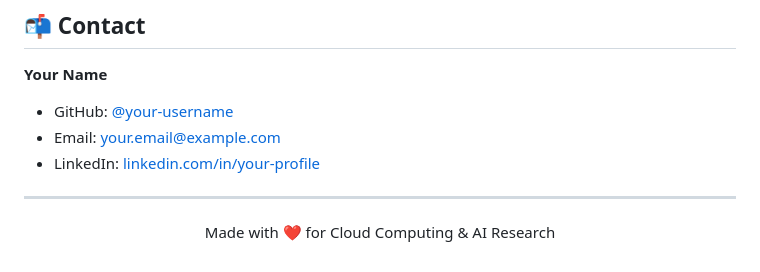
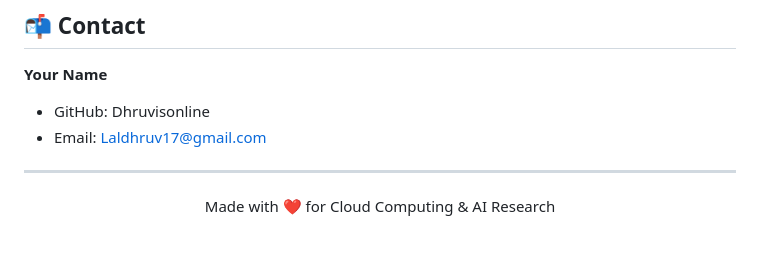
Before and after one commit to Dhruvisonline/projexa_inovex, a Markdown page: README.md, the part around the change. Rendered like a GitHub page.

```diff
--- a/README.md
+++ b/README.md
@@ -290,9 +290,8 @@ This project is licensed under the MIT License. See the [LICENSE](LICENSE) file
 ## 📬 Contact
 
 **Your Name**
-- GitHub: [@your-username](https://github.com/your-username)
-- Email: your.email@example.com
-- LinkedIn: [linkedin.com/in/your-profile](https://linkedin.com/in/your-profile)
+- GitHub: Dhruvisonline
+- Email: Laldhruv17@gmail.com
 
 ---
 
```
